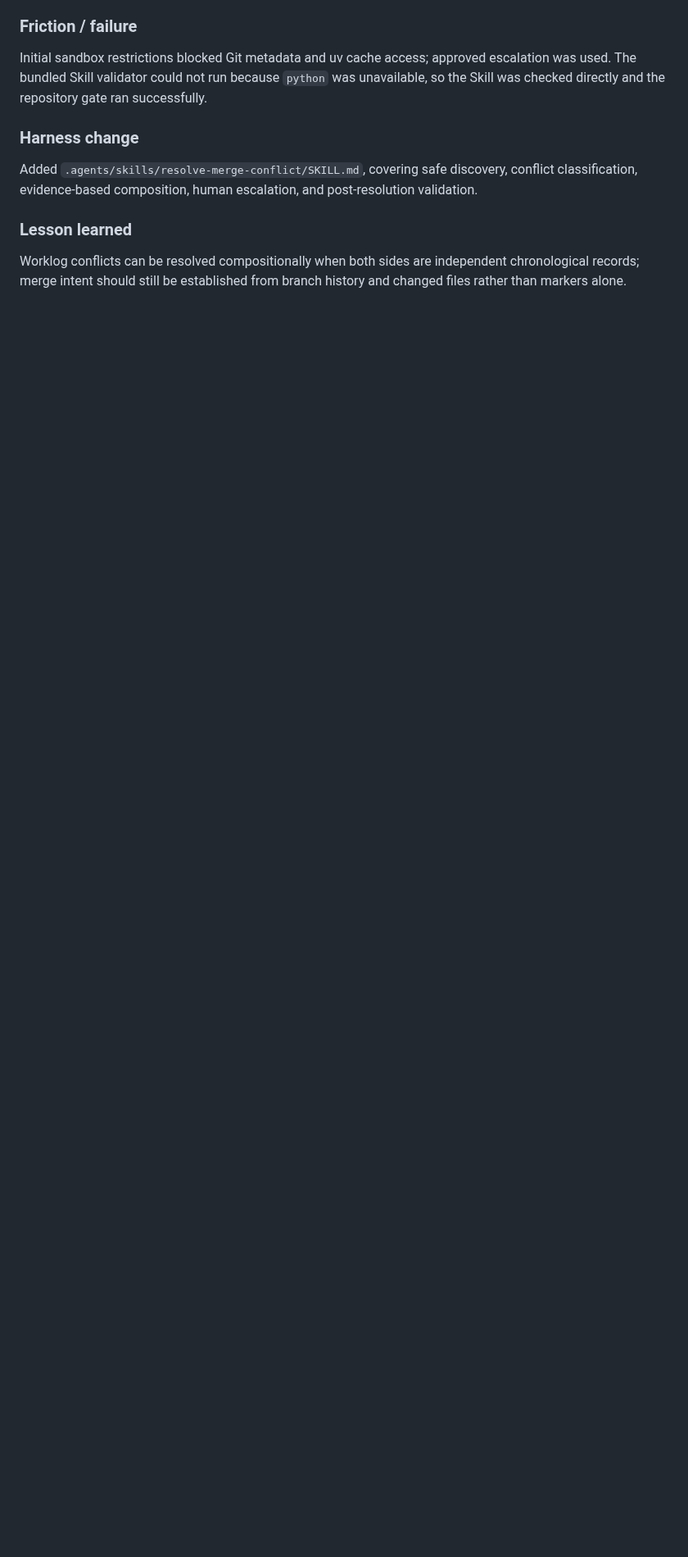
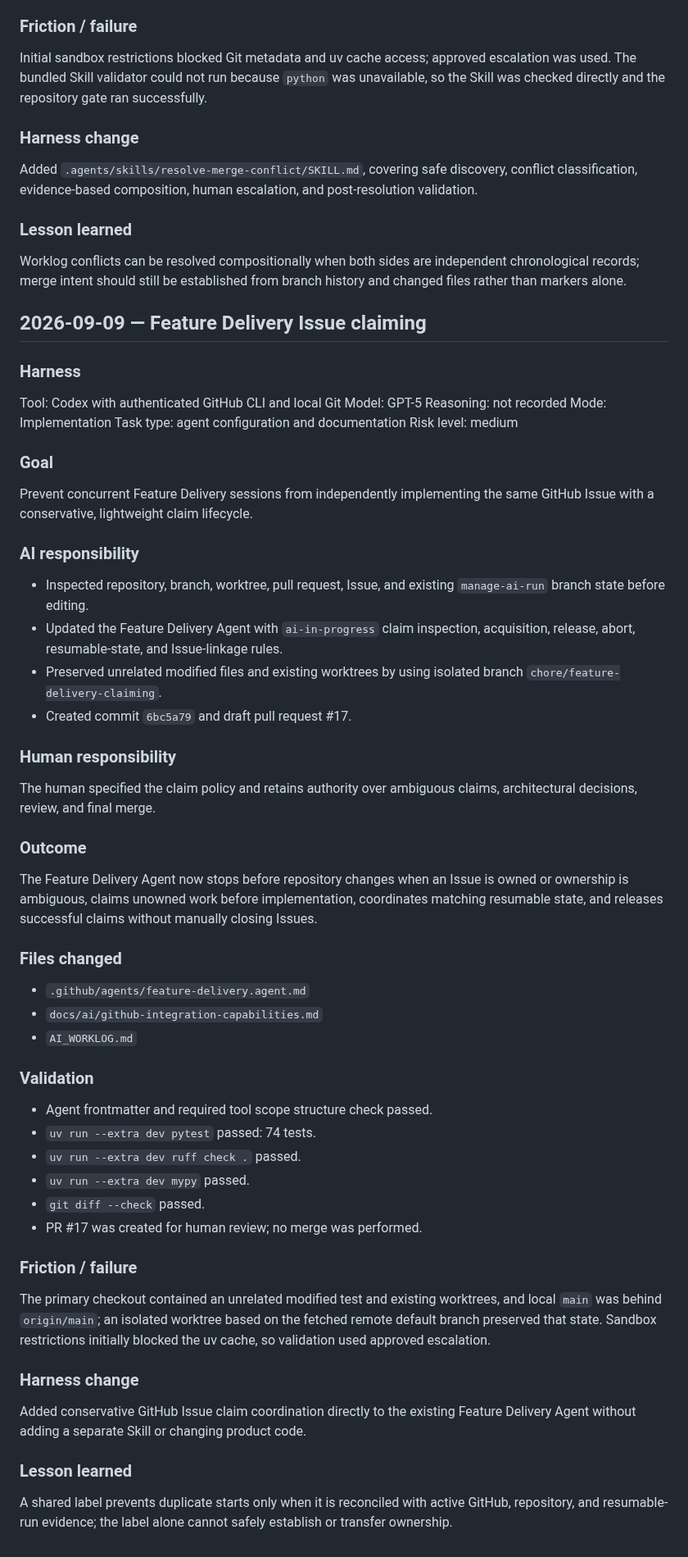
Before and after one commit to aneq05/coding_assistant_demo_repo, a Markdown page: AI_WORKLOG.md, the part around the change. Shown at 82% size. Rendered like a GitHub page; blank space fills up the shorter version.

Commit message:
docs: record feature delivery claiming session

```diff
--- a/AI_WORKLOG.md
+++ b/AI_WORKLOG.md
@@ -1567,3 +1567,75 @@ post-resolution validation.
 Worklog conflicts can be resolved compositionally when both sides are
 independent chronological records; merge intent should still be established
 from branch history and changed files rather than markers alone.
+
+## 2026-09-09 — Feature Delivery Issue claiming
+
+### Harness
+
+Tool: Codex with authenticated GitHub CLI and local Git
+Model: GPT-5
+Reasoning: not recorded
+Mode: Implementation
+Task type: agent configuration and documentation
+Risk level: medium
+
+### Goal
+
+Prevent concurrent Feature Delivery sessions from independently implementing
+the same GitHub Issue with a conservative, lightweight claim lifecycle.
+
+### AI responsibility
+
+- Inspected repository, branch, worktree, pull request, Issue, and existing
+  `manage-ai-run` branch state before editing.
+- Updated the Feature Delivery Agent with `ai-in-progress` claim inspection,
+  acquisition, release, abort, resumable-state, and Issue-linkage rules.
+- Preserved unrelated modified files and existing worktrees by using isolated
+  branch `chore/feature-delivery-claiming`.
+- Created commit `6bc5a79` and draft pull request #17.
+
+### Human responsibility
+
+The human specified the claim policy and retains authority over ambiguous
+claims, architectural decisions, review, and final merge.
+
+### Outcome
+
+The Feature Delivery Agent now stops before repository changes when an Issue
+is owned or ownership is ambiguous, claims unowned work before implementation,
+coordinates matching resumable state, and releases successful claims without
+manually closing Issues.
+
+### Files changed
+
+- `.github/agents/feature-delivery.agent.md`
+- `docs/ai/github-integration-capabilities.md`
+- `AI_WORKLOG.md`
+
+### Validation
+
+- Agent frontmatter and required tool scope structure check passed.
+- `uv run --extra dev pytest` passed: 74 tests.
+- `uv run --extra dev ruff check .` passed.
+- `uv run --extra dev mypy` passed.
+- `git diff --check` passed.
+- PR #17 was created for human review; no merge was performed.
+
+### Friction / failure
+
+The primary checkout contained an unrelated modified test and existing
+worktrees, and local `main` was behind `origin/main`; an isolated worktree based
+on the fetched remote default branch preserved that state. Sandbox restrictions
+initially blocked the uv cache, so validation used approved escalation.
+
+### Harness change
+
+Added conservative GitHub Issue claim coordination directly to the existing
+Feature Delivery Agent without adding a separate Skill or changing product
+code.
+
+### Lesson learned
+
+A shared label prevents duplicate starts only when it is reconciled with active
+GitHub, repository, and resumable-run evidence; the label alone cannot safely
+establish or transfer ownership.
```
